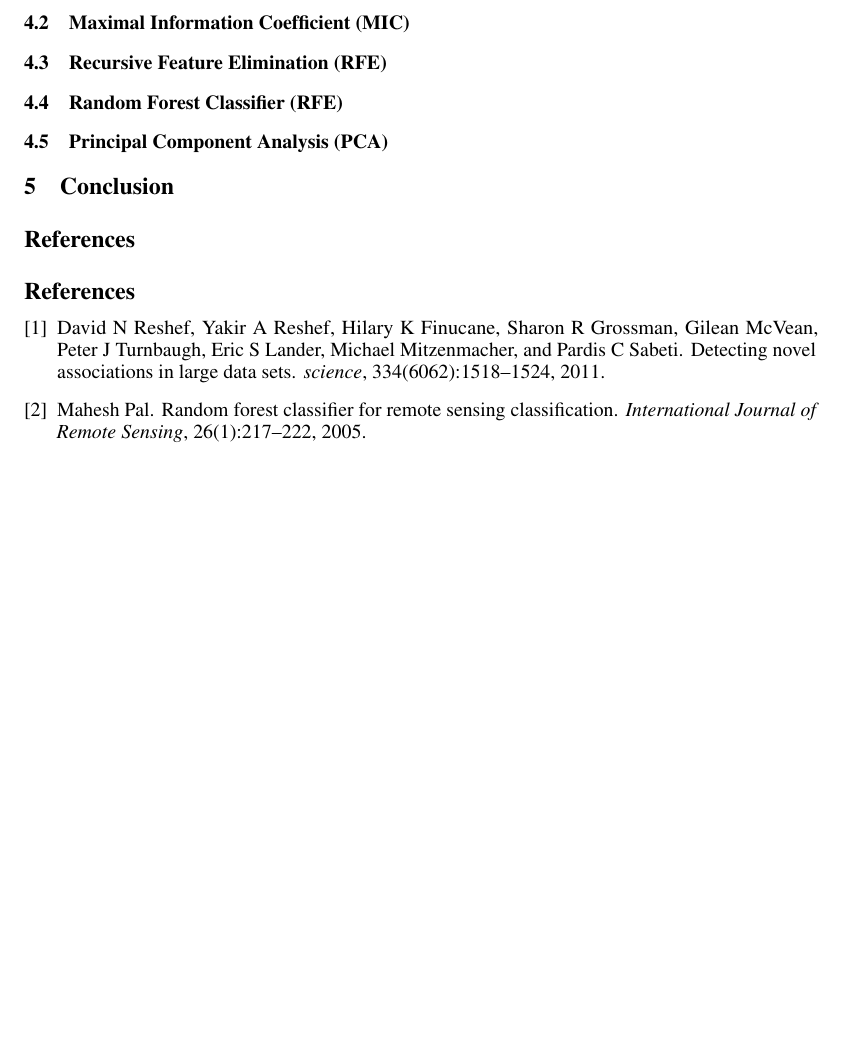
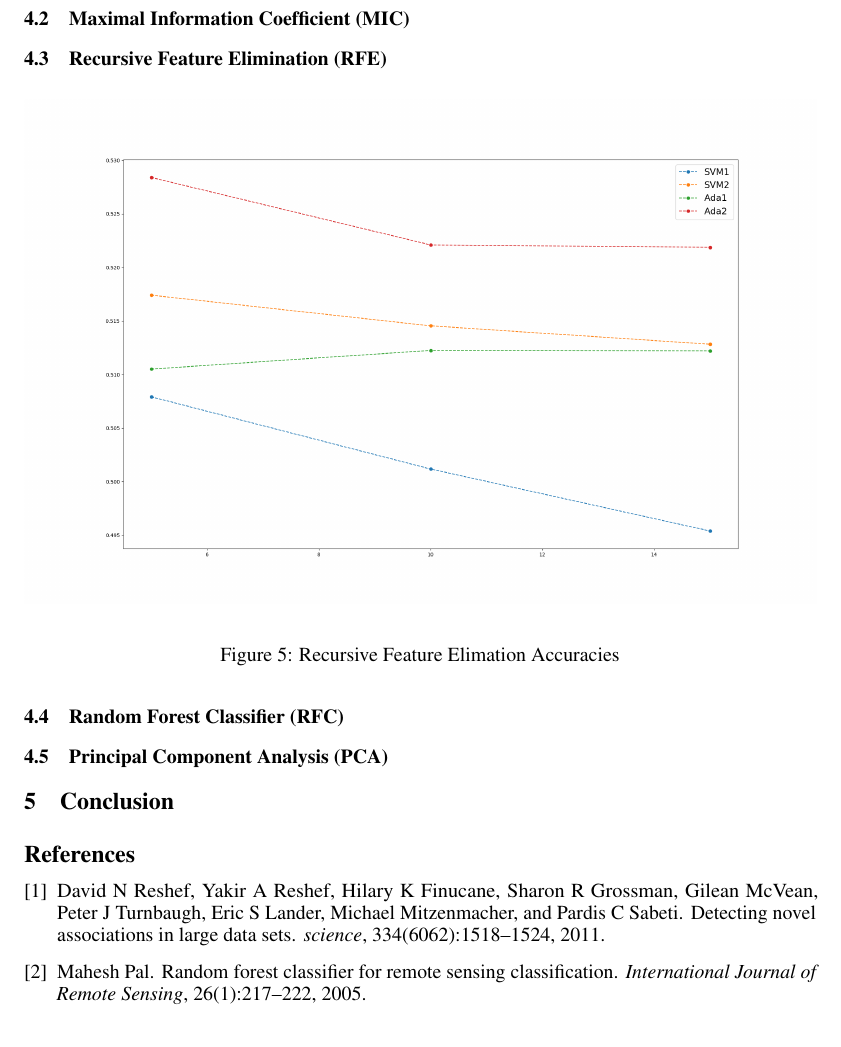
Before and after one commit to bschifman/ECE_523_Project, a LaTeX paper (3_Deliverables/Final Paper/523_Project_Paper.tex): part of page 6 of 6, cut so that both start at the same text, the shorter picture padded with empty space. Compiled offline with pdfLaTeX.

Commit message:
paper edits

```diff
--- a/3_Deliverables/Final Paper/523_Project_Paper.tex
+++ b/3_Deliverables/Final Paper/523_Project_Paper.tex
@@ -160,12 +160,19 @@ PCA orthogonally transforms a set of features into a set of linearly uncorrelate
 \subsection{Feature Correlation}
 \subsection{Maximal Information Coefficient (MIC)}
 \subsection{Recursive Feature Elimination (RFE)}
-\subsection{Random Forest Classifier (RFE)}
+
+\begin{figure}[h!]
+	\centering
+	\includegraphics[width=\linewidth]{data/RFE.png}
+	\caption{Recursive Feature Elimation Accuracies}
+	\label{fig:RFE}
+\end{figure}
+\subsection{Random Forest Classifier (RFC)}
 \subsection{Principal Component Analysis (PCA)}
 
 \section{Conclusion}
 
-\section*{References}
+%\section*{References}
 \bibliography{bibfile}
 \bibliographystyle{unsrt}
 
```
Also changed, not shown: 3_Deliverables/Final Paper/523_Project_Paper.pdf, 4 other files.
